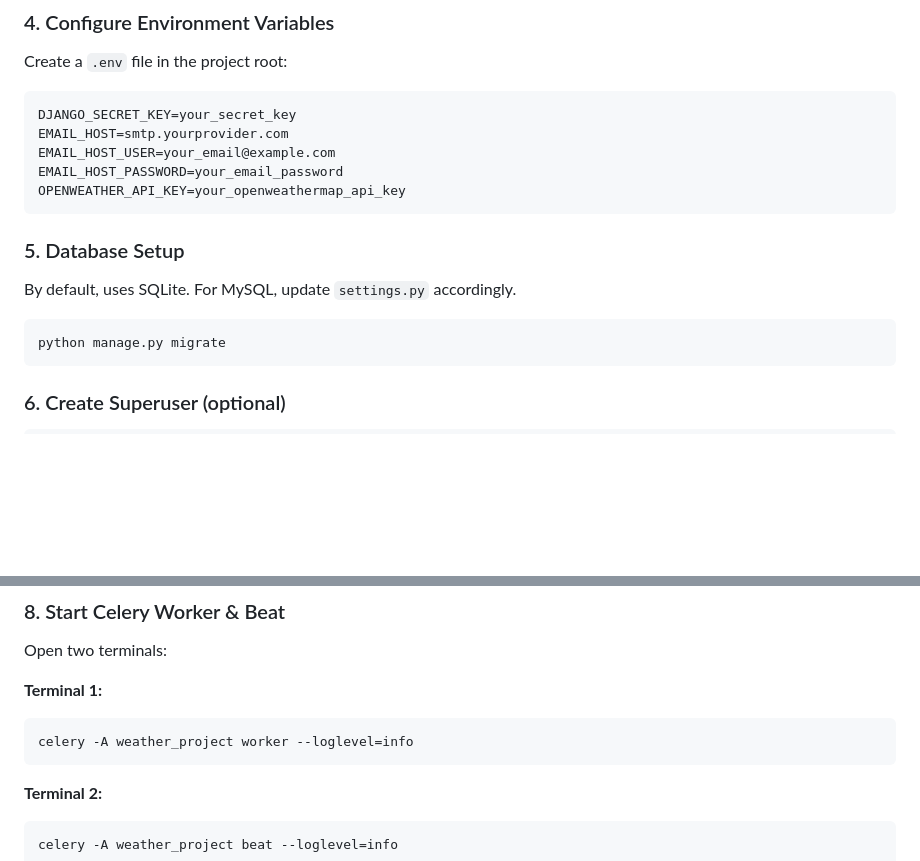
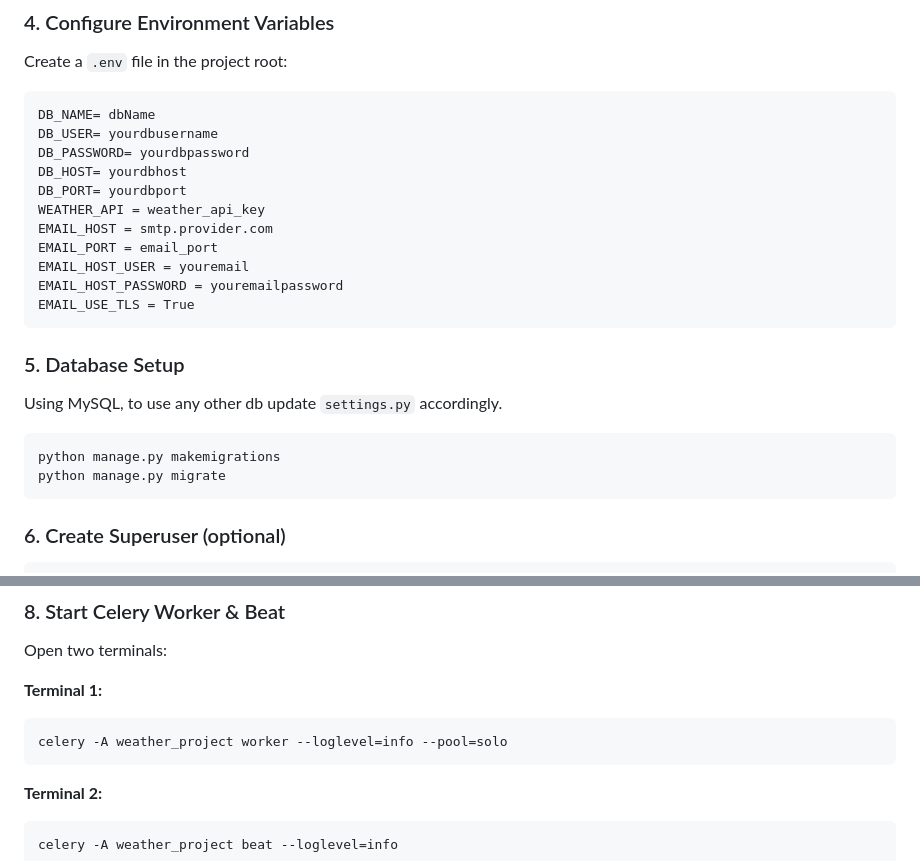
Before and after one commit to hamzamajeed46/Weather_Project, a Markdown page: README.md, 2 parts joined by grey strips. Drawn GitHub-style; blank space fills up the shorter version.

````diff
--- a/README.md
+++ b/README.md
@@ -75,18 +75,25 @@ pip install -r requirements.txt
 Create a `.env` file in the project root:
 
 ```
-DJANGO_SECRET_KEY=your_secret_key
-EMAIL_HOST=smtp.yourprovider.com
-EMAIL_HOST_USER=your_email@example.com
-EMAIL_HOST_PASSWORD=your_email_password
-OPENWEATHER_API_KEY=your_openweathermap_api_key
+DB_NAME= dbName
+DB_USER= yourdbusername
+DB_PASSWORD= yourdbpassword
+DB_HOST= yourdbhost
+DB_PORT= yourdbport
+WEATHER_API = weather_api_key
+EMAIL_HOST = smtp.provider.com
+EMAIL_PORT = email_port
+EMAIL_HOST_USER = youremail
+EMAIL_HOST_PASSWORD = youremailpassword
+EMAIL_USE_TLS = True
 ```
 
 ### 5. Database Setup
 
-By default, uses SQLite. For MySQL, update `settings.py` accordingly.
+Using MySQL, to use any other db update `settings.py` accordingly.
 
 ```sh
+python manage.py makemigrations
 python manage.py migrate
 ```
 
@@ -108,7 +115,7 @@ Open two terminals:
 
 **Terminal 1:**
 ```sh
-celery -A weather_project worker --loglevel=info
+celery -A weather_project worker --loglevel=info --pool=solo
 ```
 
 **Terminal 2:**
````
